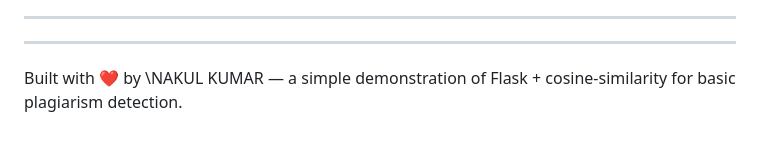
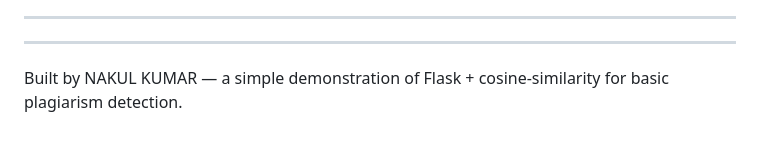
Before and after one commit to Nakul-nvm/SIMPLE-PLAGIARISM-CHECKER, a Markdown page: README.md, the part around the change. Drawn GitHub-style.

```diff
--- a/README.md
+++ b/README.md
@@ -215,4 +215,4 @@ This project is offered under the [MIT License](LICENSE). Feel free to copy, mod
 
 ---
 
-Built with ❤️ by \NAKUL KUMAR — a simple demonstration of Flask + cosine‐similarity for basic plagiarism detection.
+Built by NAKUL KUMAR — a simple demonstration of Flask + cosine‐similarity for basic plagiarism detection.
```
